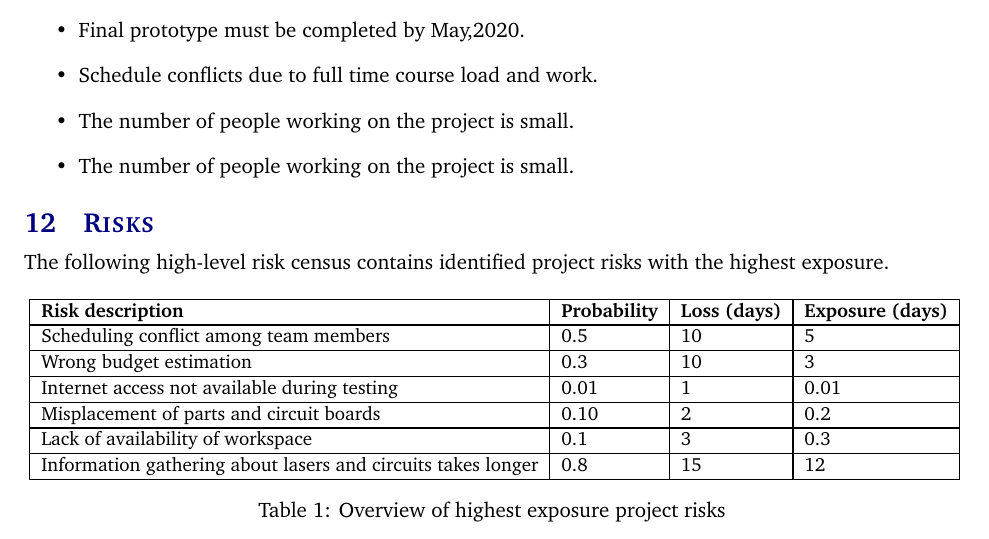
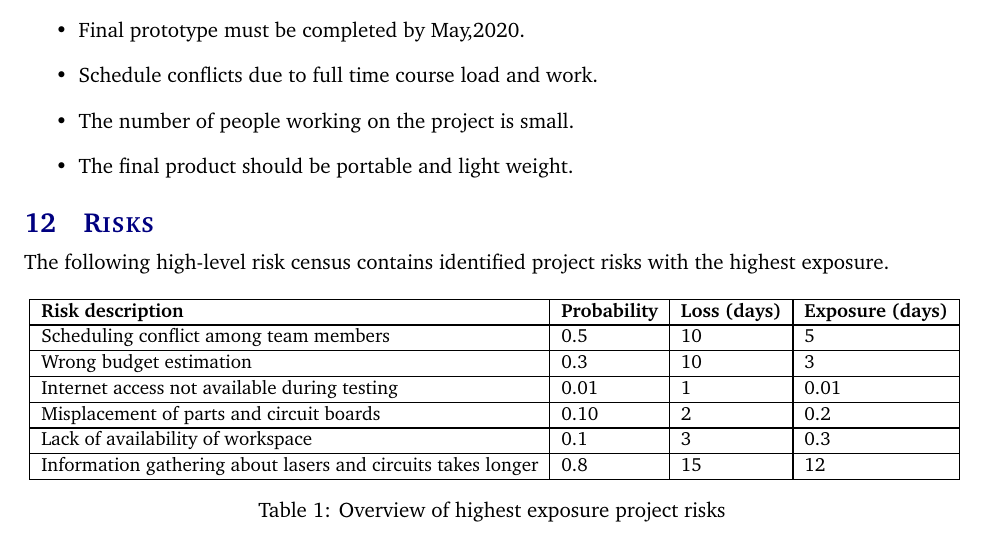
Before and after one commit to rtorres678/Senior-Design-Project, a LaTeX document (project charter latex/project_charter.tex, which reads project charter latex/tex/constraints.tex): part of page 7 of 8, cut so that both start at the same text. Compiled offline with pdfLaTeX.

Commit message:
Update constraints.tex

```diff
--- a/project charter latex/tex/constraints.tex
+++ b/project charter latex/tex/constraints.tex
@@ -6,5 +6,5 @@ The following list contains key constraints related to the implementation and te
   \item Final prototype must be completed by May,2020.
   \item Schedule conflicts due to full time course load and work.
   \item The number of people working on the project is small.
-  \item The number of people working on the project is small.
+  \item The final product should be portable and light weight.
 \end{itemize}
```
